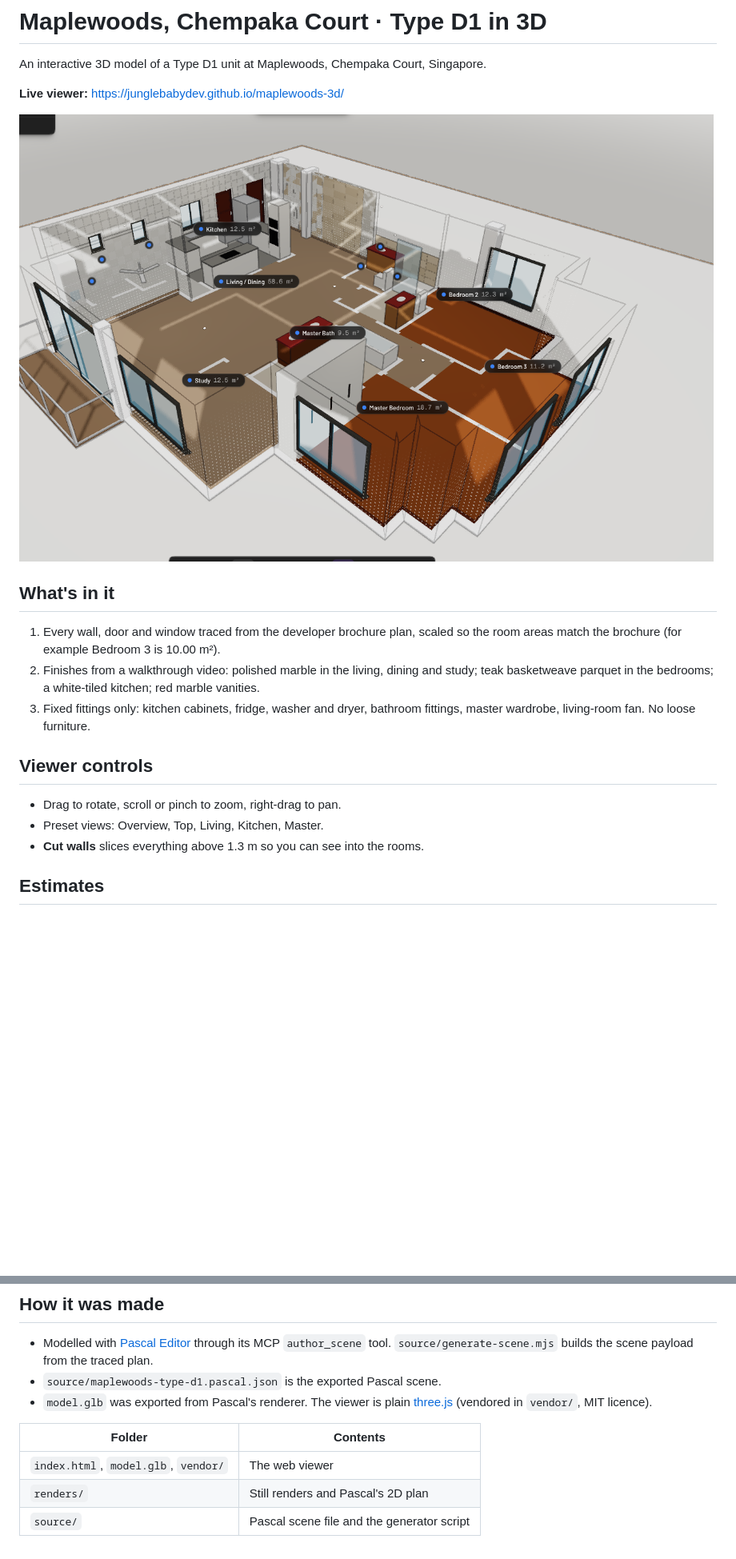
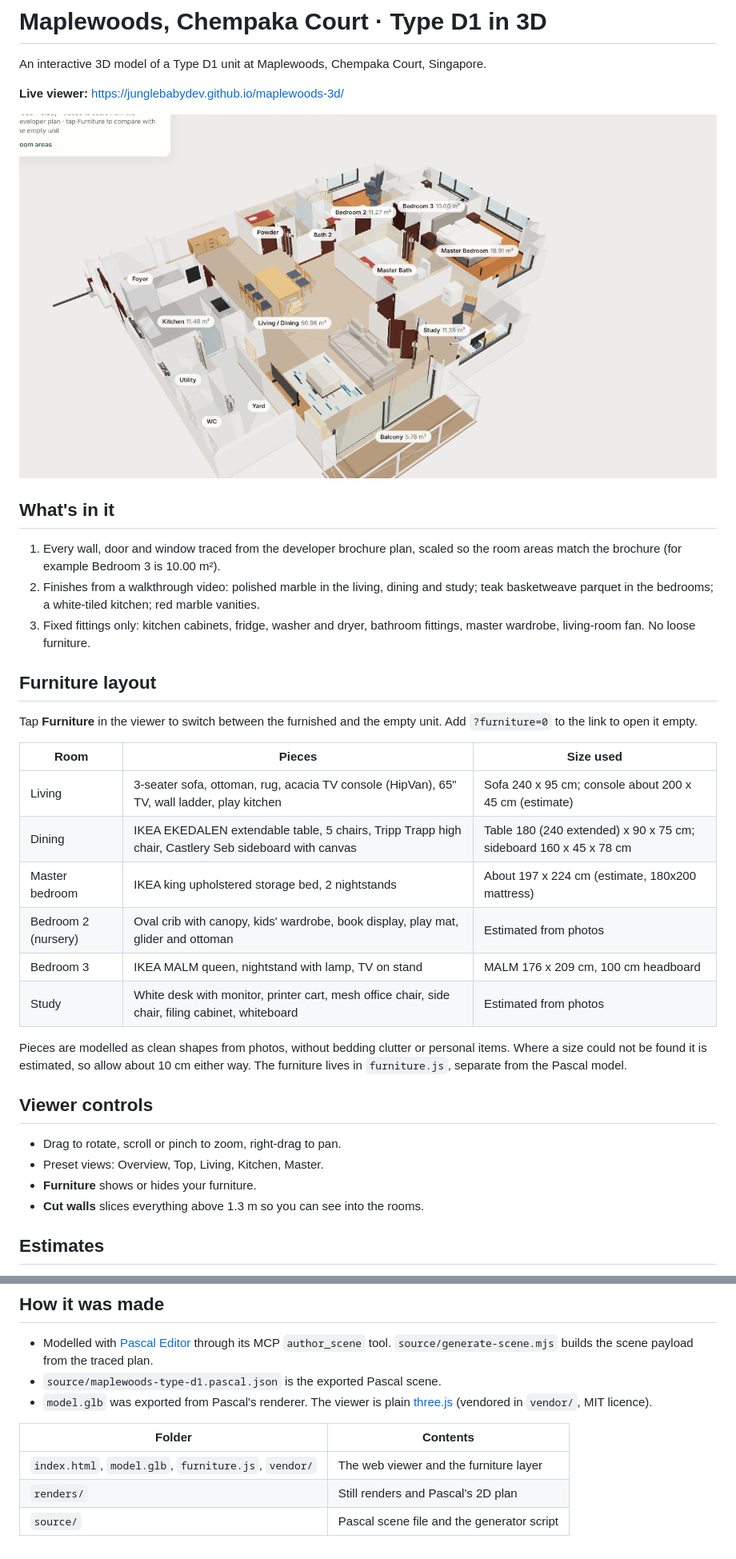
Before and after one commit to junglebabydev/maplewoods-3d, a Markdown page: README.md, 2 parts joined by grey strips. Shown at 80% size. Drawn GitHub-style; pictures changed too: renders/04-furnished-overview.png (added); blank space fills up the shorter version.

```diff
--- a/README.md
+++ b/README.md
@@ -4,7 +4,7 @@ An interactive 3D model of a Type D1 unit at Maplewoods, Chempaka Court, Singapo
 
 **Live viewer:** https://junglebabydev.github.io/maplewoods-3d/
 
-![Overview](renders/01-overview.png)
+![Furnished](renders/04-furnished-overview.png)
 
 ## What's in it
 
@@ -12,10 +12,26 @@ An interactive 3D model of a Type D1 unit at Maplewoods, Chempaka Court, Singapo
 2. Finishes from a walkthrough video: polished marble in the living, dining and study; teak basketweave parquet in the bedrooms; a white-tiled kitchen; red marble vanities.
 3. Fixed fittings only: kitchen cabinets, fridge, washer and dryer, bathroom fittings, master wardrobe, living-room fan. No loose furniture.
 
+## Furniture layout
+
+Tap **Furniture** in the viewer to switch between the furnished and the empty unit. Add `?furniture=0` to the link to open it empty.
+
+| Room | Pieces | Size used |
+| --- | --- | --- |
+| Living | 3-seater sofa, ottoman, rug, acacia TV console (HipVan), 65" TV, wall ladder, play kitchen | Sofa 240 x 95 cm; console about 200 x 45 cm (estimate) |
+| Dining | IKEA EKEDALEN extendable table, 5 chairs, Tripp Trapp high chair, Castlery Seb sideboard with canvas | Table 180 (240 extended) x 90 x 75 cm; sideboard 160 x 45 x 78 cm |
+| Master bedroom | IKEA king upholstered storage bed, 2 nightstands | About 197 x 224 cm (estimate, 180x200 mattress) |
+| Bedroom 2 (nursery) | Oval crib with canopy, kids' wardrobe, book display, play mat, glider and ottoman | Estimated from photos |
+| Bedroom 3 | IKEA MALM queen, nightstand with lamp, TV on stand | MALM 176 x 209 cm, 100 cm headboard |
+| Study | White desk with monitor, printer cart, mesh office chair, side chair, filing cabinet, whiteboard | Estimated from photos |
+
+Pieces are modelled as clean shapes from photos, without bedding clutter or personal items. Where a size could not be found it is estimated, so allow about 10 cm either way. The furniture lives in `furniture.js`, separate from the Pascal model.
+
 ## Viewer controls
 
 - Drag to rotate, scroll or pinch to zoom, right-drag to pan.
 - Preset views: Overview, Top, Living, Kitchen, Master.
+- **Furniture** shows or hides your furniture.
 - **Cut walls** slices everything above 1.3 m so you can see into the rooms.
 
 ## Estimates
@@ -33,6 +49,6 @@ An interactive 3D model of a Type D1 unit at Maplewoods, Chempaka Court, Singapo
 
 | Folder | Contents |
 | --- | --- |
-| `index.html`, `model.glb`, `vendor/` | The web viewer |
+| `index.html`, `model.glb`, `furniture.js`, `vendor/` | The web viewer and the furniture layer |
 | `renders/` | Still renders and Pascal's 2D plan |
 | `source/` | Pascal scene file and the generator script |
```
Also changed, not shown: renders/05-furnished-top.png (added), 3 other files.
